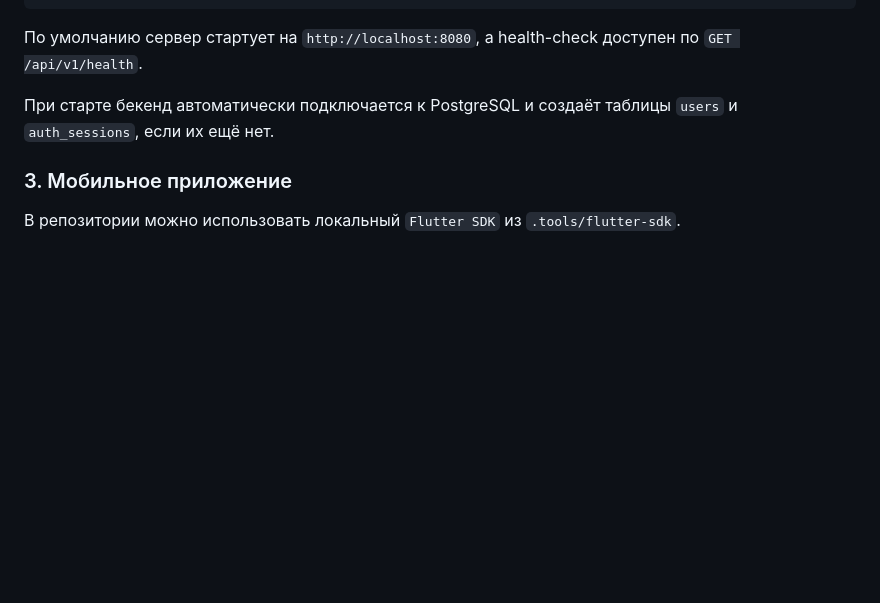
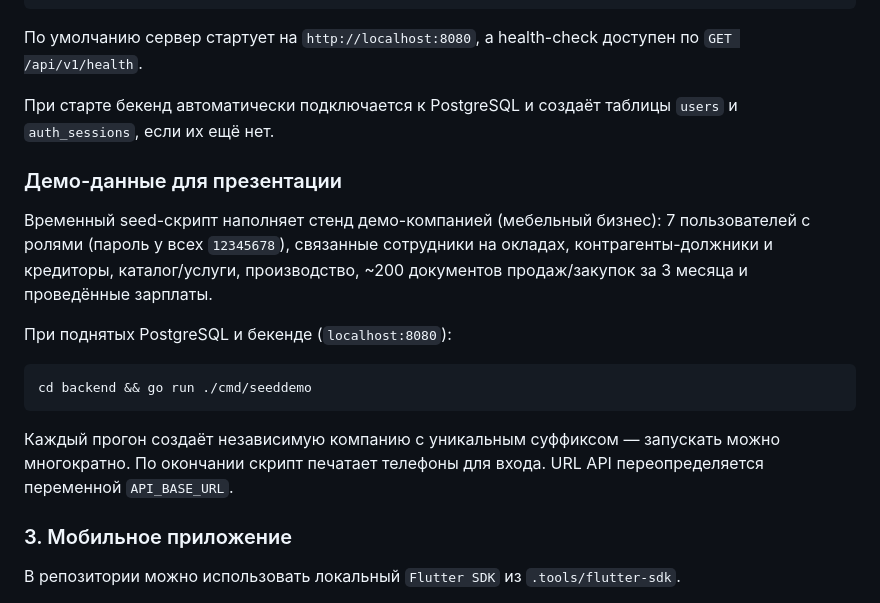
Before and after one commit to ipanshar/SaasUchet, a Markdown page: README.md, the part around the change. Drawn GitHub-style; blank space fills up the shorter version.

Commit message:
README: добавить команду запуска seed-скрипта демо-данных
Co-Authored-By: Claude Opus 4.8 <noreply@anthropic.com>

````diff
--- a/README.md
+++ b/README.md
@@ -45,6 +45,18 @@ go run ./cmd/api
 По умолчанию сервер стартует на `http://localhost:8080`, а health-check доступен по `GET /api/v1/health`.
 
 При старте бекенд автоматически подключается к PostgreSQL и создаёт таблицы `users` и `auth_sessions`, если их ещё нет.
+
+### Демо-данные для презентации
+
+Временный seed-скрипт наполняет стенд демо-компанией (мебельный бизнес): 7 пользователей с ролями (пароль у всех `12345678`), связанные сотрудники на окладах, контрагенты-должники и кредиторы, каталог/услуги, производство, ~200 документов продаж/закупок за 3 месяца и проведённые зарплаты.
+
+При поднятых PostgreSQL и бекенде (`localhost:8080`):
+
+```bash
+cd backend && go run ./cmd/seeddemo
+```
+
+Каждый прогон создаёт независимую компанию с уникальным суффиксом — запускать можно многократно. По окончании скрипт печатает телефоны для входа. URL API переопределяется переменной `API_BASE_URL`.
 
 ### 3. Мобильное приложение
 
````
